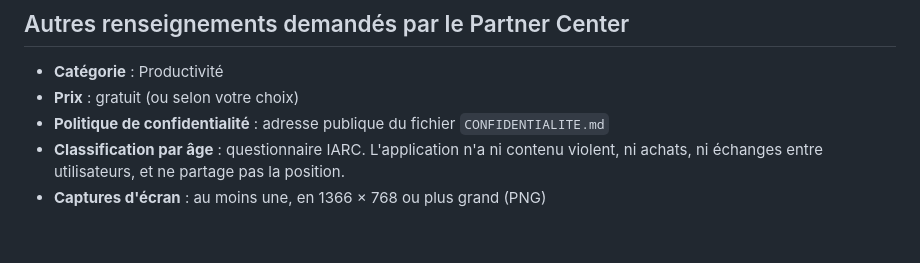
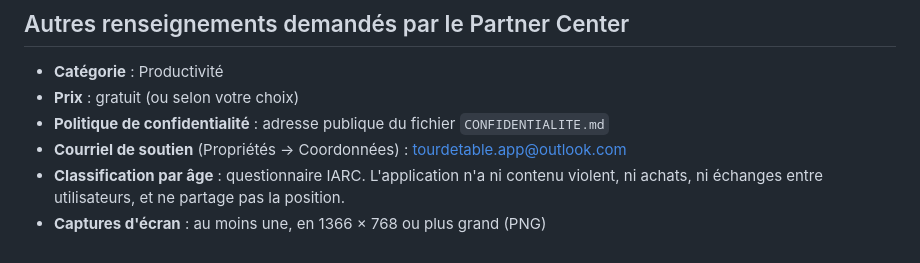
Before and after one commit to danlizhot/tour-de-table, a Markdown page: packaging/windows/fiche-store.md, the part around the change. Drawn GitHub-style.

```diff
--- a/packaging/windows/fiche-store.md
+++ b/packaging/windows/fiche-store.md
@@ -79,6 +79,7 @@ Première version de Tour de table.
 * **Catégorie** : Productivité
 * **Prix** : gratuit (ou selon votre choix)
 * **Politique de confidentialité** : adresse publique du fichier `CONFIDENTIALITE.md`
+* **Courriel de soutien** (Propriétés → Coordonnées) : tourdetable.app@outlook.com
 * **Classification par âge** : questionnaire IARC. L'application n'a ni contenu violent, ni
   achats, ni échanges entre utilisateurs, et ne partage pas la position.
 * **Captures d'écran** : au moins une, en 1366 × 768 ou plus grand (PNG)
```
Also changed, not shown: CONFIDENTIALITE.md (+1 -1 lines), README.md (+4 -0 lines).
